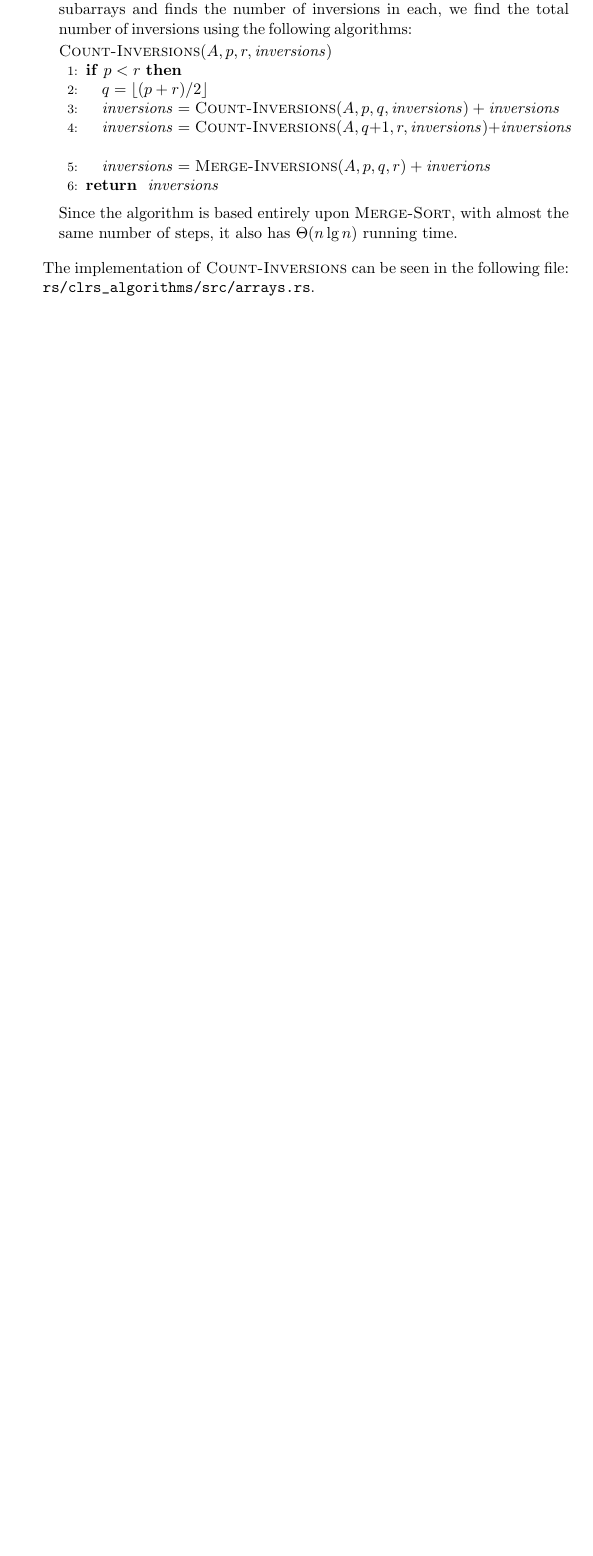
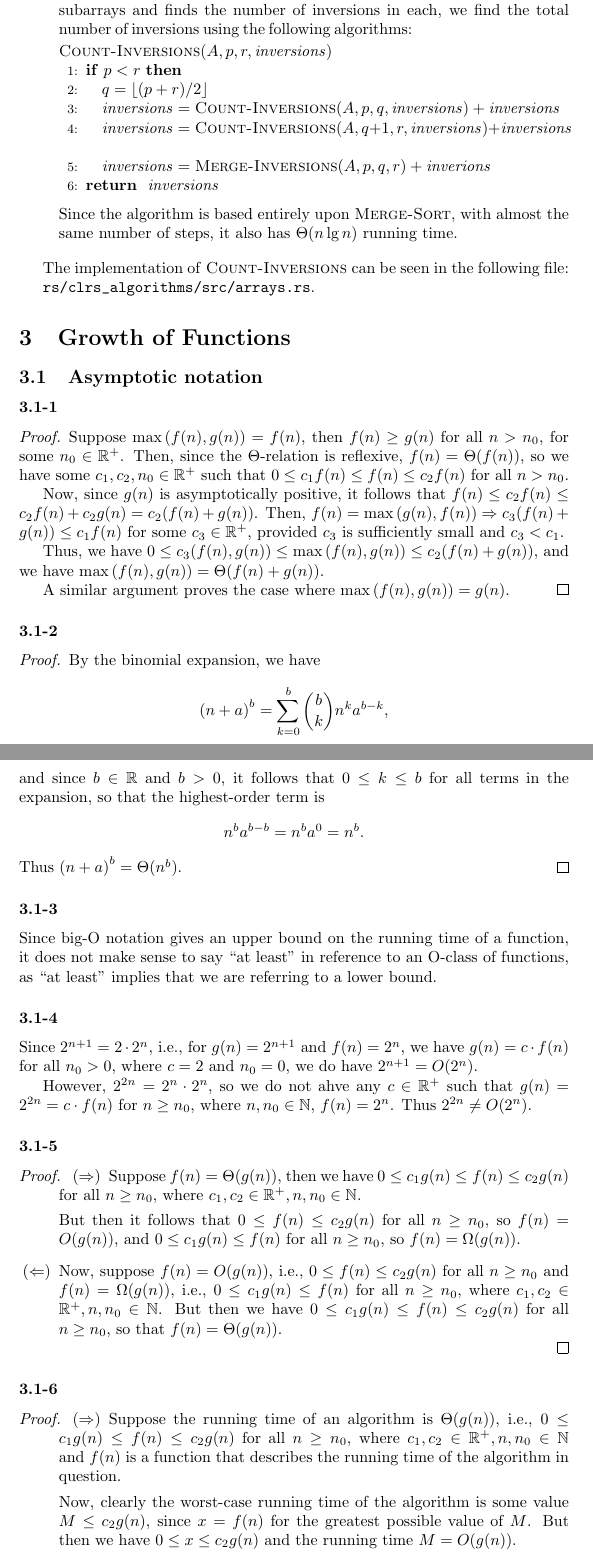
Before and after one commit to GrahamStrickland/clrs, a LaTeX document (tex/clrs.tex, which reads tex/ch03/sections.tex, tex/ch03/sections/3_1.tex, tex/ch03/sections/exercises/3_1-1.tex): part of page 15 of 15 before the commit and two parts of pages 15 and 16 of 17 after it, the two joined at a grey line, cut so that both start at the same text, the shorter picture padded with empty space. Compiled offline with pdfLaTeX.

Commit message:
Add section 3.1

```diff
--- /dev/null
+++ b/tex/ch03/sections.tex
@@ -0,0 +1,4 @@
+% Chapter 3
+
+\subsection{Asymptotic notation}
+\input{ch03/sections/3_1}
--- /dev/null
+++ b/tex/ch03/sections/3_1.tex
@@ -0,0 +1,18 @@
+% Section 3.1
+
+\subsubsection*{3.1-1}
+\input{ch03/sections/exercises/3_1-1}
+
+\subsubsection*{3.1-2}
+\input{ch03/sections/exercises/3_1-2}
+
+\subsubsection*{3.1-3}
+\input{ch03/sections/exercises/3_1-3}
+
+\subsubsection*{3.1-4}
+\input{ch03/sections/exercises/3_1-4}
+
+\subsubsection*{3.1-5}
+\input{ch03/sections/exercises/3_1-5}
+
+\subsubsection*{3.1-6}
--- /dev/null
+++ b/tex/ch03/sections/exercises/3_1-1.tex
@@ -0,0 +1,18 @@
+% Exercise 3.1-1
+
+\begin{proof}
+    Suppose $\max{(f(n), g(n))} = f(n)$, then $f(n) \geq g(n)$ for all $n > n_0$,
+    for some $n_0 \in \mathbb{R}^+$. Then, since the $\Theta$-relation is reflexive,
+    $f(n) = \Theta(f(n))$, so we have some $c_1, c_2, n_0 \in \mathbb{R}^+$ such that
+    $0 \leq c_1 f(n) \leq f(n) \leq c_2 f(n)$ for all $n > n_0$.
+
+    Now, since $g(n)$ is asymptotically positive, it follows that
+    $f(n) \leq c_2 f(n) \leq c_2 f(n) + c_2 g(n) = c_2(f(n) + g(n))$.
+    Then, $f(n) = \max{(g(n), f(n))} \Rightarrow c_3(f(n) + g(n)) \leq c_1 f(n)$ for
+    some $c_3 \in \mathbb{R}^+$, provided $c_3$ is sufficiently small and $c_3 < c_1$.
+
+    Thus, we have $0 \leq c_3(f(n), g(n)) \leq \max{(f(n), g(n))} \leq c_2(f(n) + g(n))$,
+    and we have $\max{(f(n), g(n))} = \Theta(f(n) + g(n))$.
+
+    A similar argument proves the case where $\max{(f(n), g(n))} = g(n)$.
+\end{proof}
--- /dev/null
+++ b/tex/ch03/sections/exercises/3_1-2.tex
@@ -0,0 +1,14 @@
+% Exercise 3.1-2
+
+\begin{proof}
+    By the binomial expansion, we have
+    \[
+        {(n + a)}^b = \sum_{k=0}^b \binom{b}{k} n^k a^{b - k},
+    \]
+    and since $b \in \mathbb{R}$ and $b > 0$, it follows that $0 \leq k \leq b$ for
+    all terms in the expansion, so that the highest-order term is
+    \[
+        n^ba^{b - b} = n^b a^0 = n^b.
+    \]
+    Thus ${(n + a)}^b = \Theta(n^b)$.
+\end{proof}
--- /dev/null
+++ b/tex/ch03/sections/exercises/3_1-3.tex
@@ -0,0 +1,5 @@
+% Exercise 3.1-3
+
+Since big-O notation gives an upper bound on the running time of a function,
+it does not make sense to say ``at least" in reference to an O-class of functions,
+as ``at least" implies that we are referring to a lower bound.
--- /dev/null
+++ b/tex/ch03/sections/exercises/3_1-4.tex
@@ -0,0 +1,9 @@
+% Exercise 3.1-4
+
+Since $2^{n + 1} = 2 \cdot 2^n$, i.e., for $g(n) = 2^{n+1}$ and $f(n) = 2^n$, we
+have $g(n) = c \cdot f(n)$ for all $n_0 > 0$, where $c = 2$ and $n_0 = 0$, we do
+have $2^{n + 1} = O(2^n)$.
+
+However, $2^{2n} = 2^n \cdot 2^n$, so we do not ahve any $c \in \mathbb{R}^+$
+such that $g(n) = 2^{2n} = c \cdot f(n)$ for $n \geq n_0$, where
+$n, n_0 \in \mathbb{N}$, $f(n) = 2^n$. Thus $2^{2n} \neq O(2^n)$.
--- /dev/null
+++ b/tex/ch03/sections/exercises/3_1-5.tex
@@ -0,0 +1,20 @@
+% Exercise 3.1-5
+
+\begin{proof}
+    \begin{itemize}
+        \item[$(\Rightarrow)$] Suppose $f(n) = \Theta(g(n))$, then we have
+            $0 \leq c_1 g(n) \leq f(n) \leq c_2 g(n)$ for all $n \geq n_0$,
+            where $c_1, c_2 \in \mathbb{R}^+, n, n_0 \in \mathbb{N}$.
+
+            But then it follows that $0 \leq f(n) \leq c_2 g(n)$ for all $n \geq n_0$,
+            so $f(n) = O(g(n))$, and $0 \leq c_1 g(n) \leq f(n)$ for all $n \geq n_0$,
+            so $f(n) = \Omega(g(n))$.
+
+        \item[$(\Leftarrow)$]
+            Now, suppose $f(n) = O(g(n))$, i.e., $0 \leq f(n) \leq c_2 g(n)$ for all
+            $n \geq n_0$ and $f(n) = \Omega(g(n))$, i.e., $0 \leq c_1 g(n) \leq f(n)$
+            for all $n \geq n_0$, where $c_1, c_2 \in \mathbb{R}^+, n, n_0 \in \mathbb{N}$.
+            But then we have $0 \leq c_1 g(n) \leq f(n) \leq c_2 g(n)$ for all $n \geq n_0$,
+            so that $f(n) = \Theta(g(n))$.
+    \end{itemize}
+\end{proof}
--- /dev/null
+++ b/tex/ch03/sections/exercises/3_1-6.tex
@@ -0,0 +1,15 @@
+% Exercise 3.1-6
+
+\begin{proof}
+    \begin{itemize}
+        \item[$(\Rightarrow)$] Suppose the running time of an algorithm is
+            $\Theta(g(n))$, i.e., $0 \leq c_1 g(n) \leq f(n) \leq c_2 g(n)$ for all
+            $n \geq n_0$, where $c_1, c_2 \in \mathbb{R}^+, n, n_0 \in \mathbb{N}$ and
+            $f(n)$ is a function that describes the running time of the algorithm
+            in question.
+
+            Now, clearly the worst-case running time of the algorithm is some value
+            $M \leq c_2 g(n)$, since $x = f(n)$ for the greatest possible value of $M$.
+            But then we have $0 \leq x \leq c_2 g(n)$ and the running time $M = O(g(n))$.
+
+            Likewise, if $x'$ is the best-case running time and $m$ is the minimum value
--- a/tex/clrs.tex
+++ b/tex/clrs.tex
@@ -54,4 +54,7 @@ mymats/.style={
 \section{Getting Started}
 \input{ch02/sections}
 
+\section{Growth of Functions}
+\input{ch03/sections}
+
 \end{document}
```
Also changed, not shown: tex/ch01/sections.tex (+2 -2 lines), tex/ch02/sections.tex (+3 -3 lines), tex/ch02/sections/exercises/p2_4.tex (+2 -1 lines), tex/ch03/sections/exercises/3_1-7.tex (added, +19 -0 lines), tex/ch03/sections/exercises/3_1-8.tex (added, +23 -0 lines), tex/clrs.pdf, tex/ch03/sections/3_1.tex (7 more changed lines), tex/ch03/sections/exercises/3_1-6.tex (13 more changed lines).
